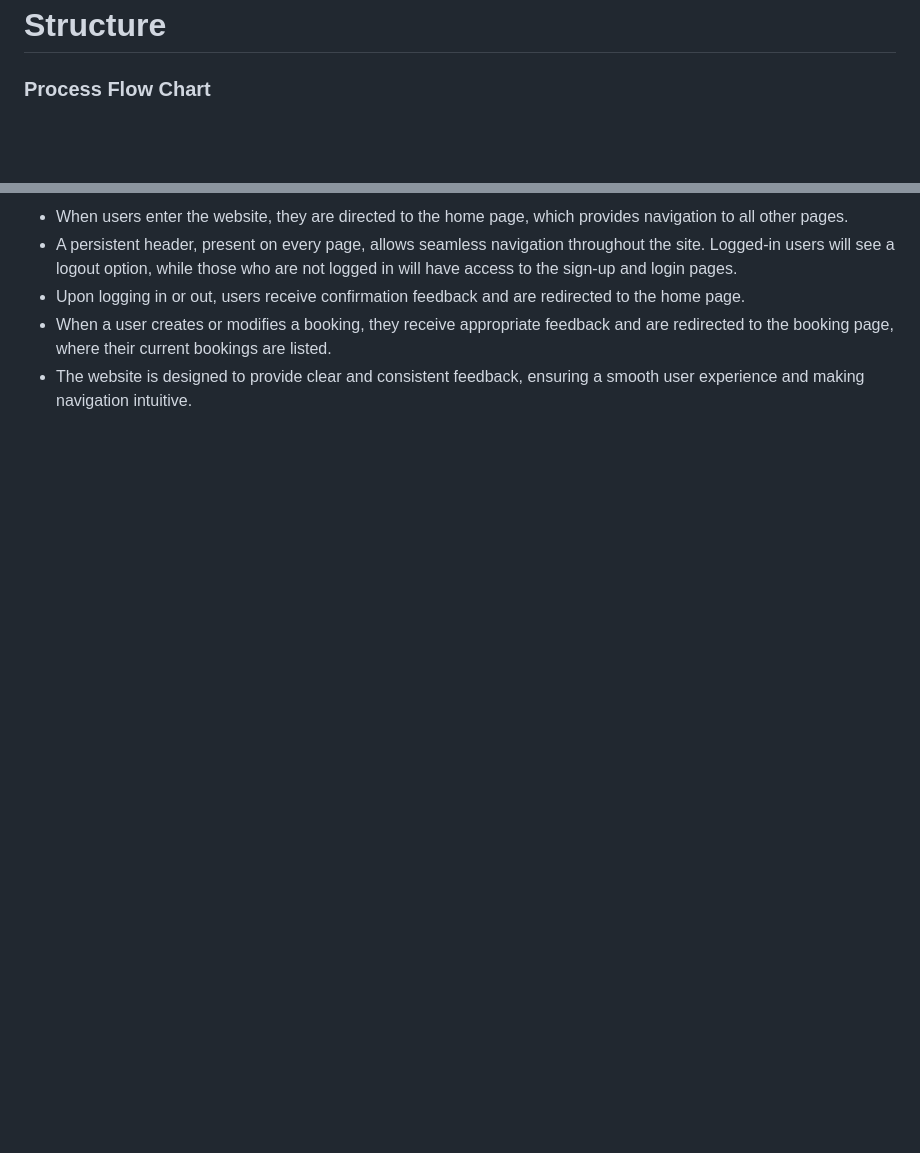
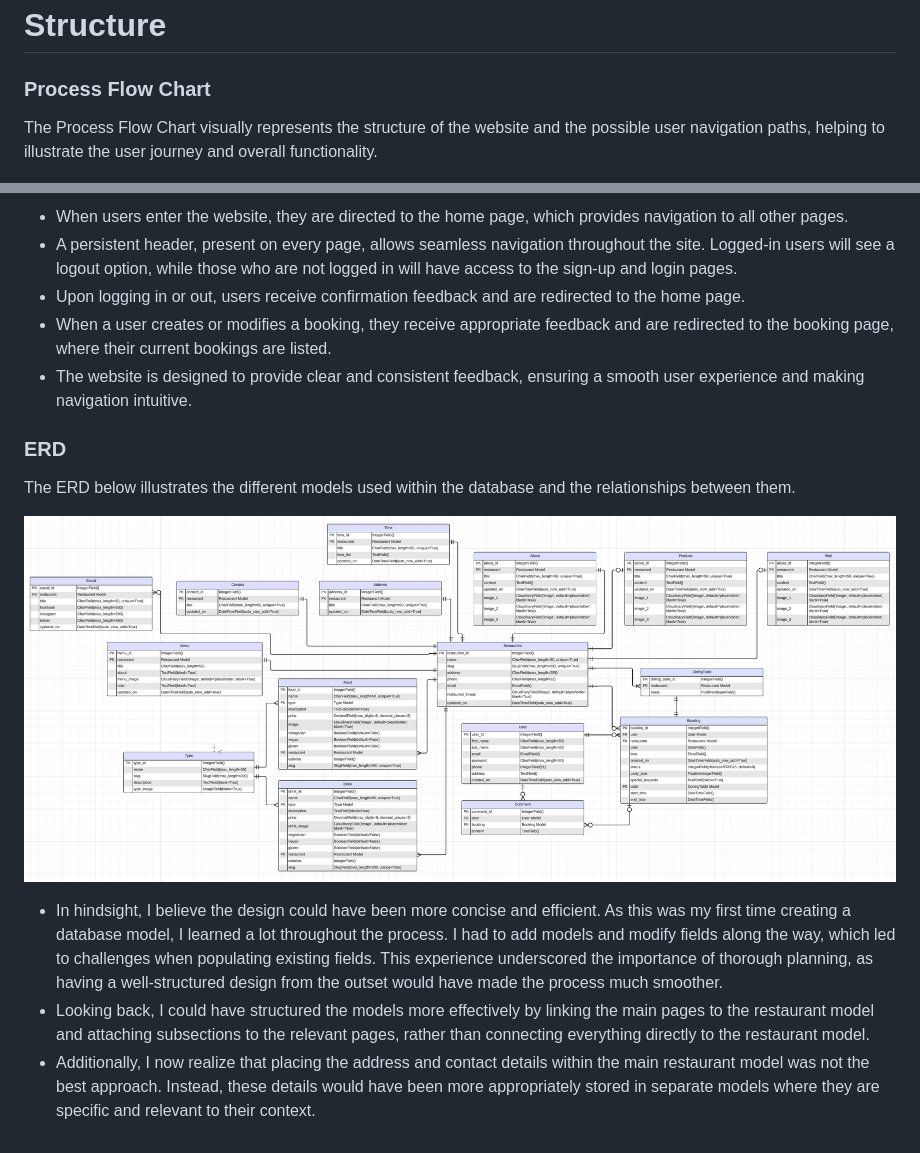
Before and after one commit to BekMart/denada, a Markdown page: README.md, 2 parts joined by grey strips. GitHub-like rendering; pictures changed too: static/images/erd.png (added); blank space fills up the shorter version.

Commit message:
Create ERD using lucidchart.Upload image of ERD. Add section t README.md file detailing the ERD with an explaination and the image

```diff
--- a/README.md
+++ b/README.md
@@ -88,6 +88,8 @@ This project is for educational purposes. The main aim is to build a functional
 
 ### Process Flow Chart
 
+The Process Flow Chart visually represents the structure of the website and the possible user navigation paths, helping to illustrate the user journey and overall functionality.
+
 ![This is a flow chart demonstrating the structure of this website and the process to navigate around it.][flow-chart]
 
 - When users enter the website, they are directed to the home page, which provides navigation to all other pages.
@@ -96,4 +98,15 @@ This project is for educational purposes. The main aim is to build a functional
 - When a user creates or modifies a booking, they receive appropriate feedback and are redirected to the booking page, where their current bookings are listed.
 - The website is designed to provide clear and consistent feedback, ensuring a smooth user experience and making navigation intuitive.
 
+### ERD
+
+The ERD below illustrates the different models used within the database and the relationships between them.
+
+![This is the ERD which was created to show the database structure and the relationships held between the different models][erd]
+
+- In hindsight, I believe the design could have been more concise and efficient. As this was my first time creating a database model, I learned a lot throughout the process. I had to add models and modify fields along the way, which led to challenges when populating existing fields. This experience underscored the importance of thorough planning, as having a well-structured design from the outset would have made the process much smoother.
+- Looking back, I could have structured the models more effectively by linking the main pages to the restaurant model and attaching subsections to the relevant pages, rather than connecting everything directly to the restaurant model.
+- Additionally, I now realize that placing the address and contact details within the main restaurant model was not the best approach. Instead, these details would have been more appropriately stored in separate models where they are specific and relevant to their context.
+
 [flow-chart]: static/images/flow-chart.png
+[erd]: static/images/erd.png
```
Also changed, not shown: staticfiles/images/erd.png (added), 1 other file.
